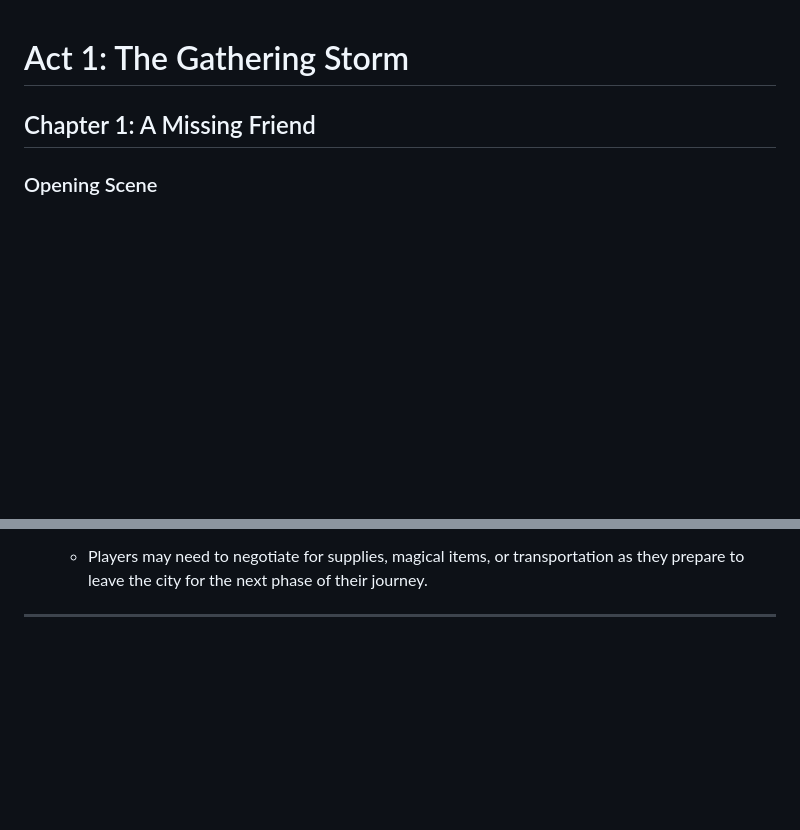
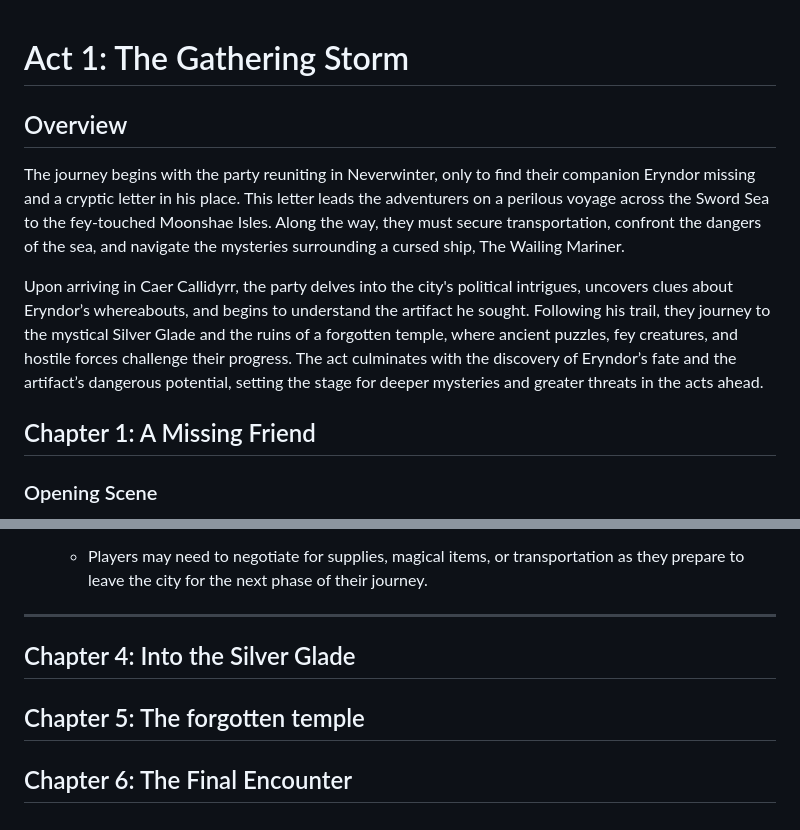
Before and after one commit to jameswolff96/moonshae-isles, a Markdown page: campaign/act1.md, 2 parts joined by grey strips. Drawn GitHub-style; blank space fills up the shorter version.

Commit message:
Add Chapter Headings to finish Act 1

```diff
--- a/campaign/act1.md
+++ b/campaign/act1.md
@@ -1,4 +1,9 @@
 # Act 1: The Gathering Storm
+
+## Overview
+The journey begins with the party reuniting in Neverwinter, only to find their companion Eryndor missing and a cryptic letter in his place. This letter leads the adventurers on a perilous voyage across the Sword Sea to the fey-touched Moonshae Isles. Along the way, they must secure transportation, confront the dangers of the sea, and navigate the mysteries surrounding a cursed ship, The Wailing Mariner.
+
+Upon arriving in Caer Callidyrr, the party delves into the city's political intrigues, uncovers clues about Eryndor’s whereabouts, and begins to understand the artifact he sought. Following his trail, they journey to the mystical Silver Glade and the ruins of a forgotten temple, where ancient puzzles, fey creatures, and hostile forces challenge their progress. The act culminates with the discovery of Eryndor’s fate and the artifact’s dangerous potential, setting the stage for deeper mysteries and greater threats in the acts ahead.
 
 ## Chapter 1: A Missing Friend
 
@@ -307,3 +312,9 @@ This chapter begins as the party arrives in **Caer Callidyrr**, the bustling cap
    - Players may need to negotiate for supplies, magical items, or transportation as they prepare to leave the city for the next phase of their journey.
 
 ---
+
+## Chapter 4: Into the Silver Glade
+
+## Chapter 5: The forgotten temple
+
+## Chapter 6: The Final Encounter
```
